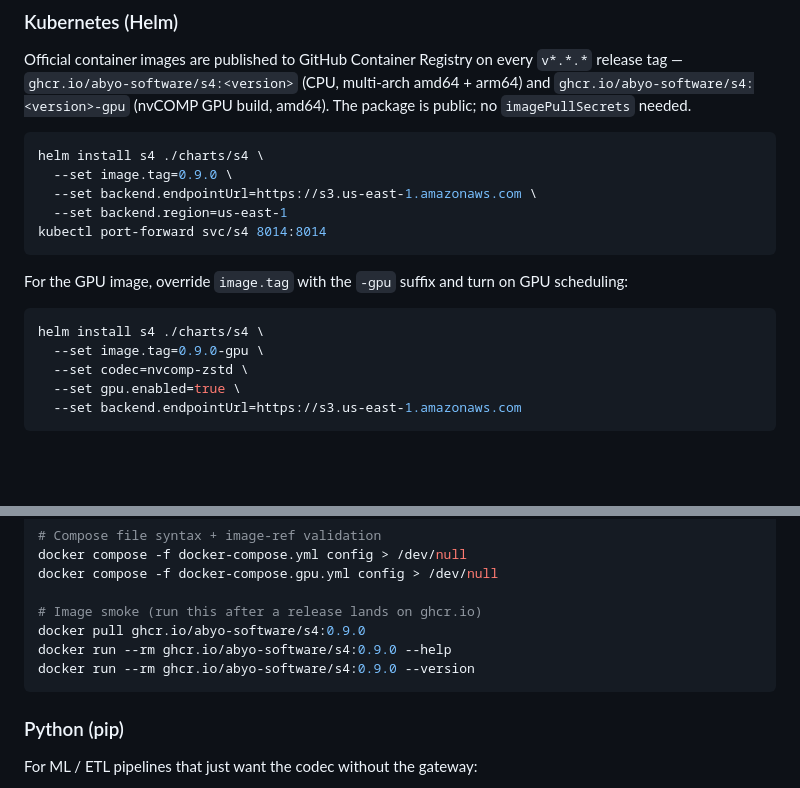
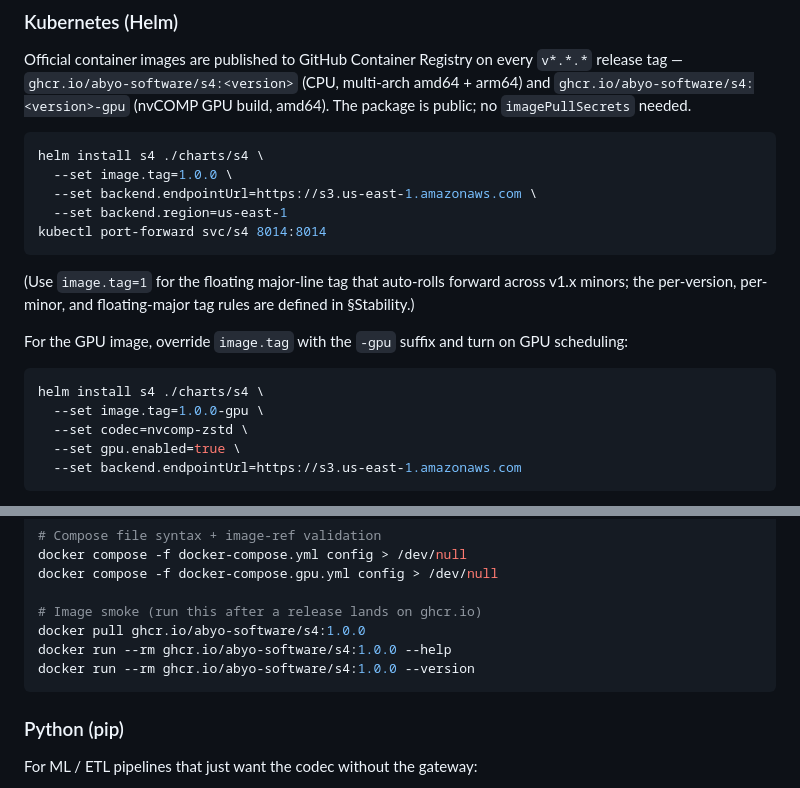
Before and after one commit to abyo-software/s4, a Markdown page: README.md, 2 parts joined by grey strips. Rendered like a GitHub page; blank space fills up the shorter version.

Commit message:
docs(post-v1.0): refresh image-tag examples 0.9.0 → 1.0.0
Round-8 Opus review caught that helm install + docker pull snippets
in §"Install via Docker / Helm" still cited image.tag=0.9.0 +
ghcr.io/abyo-software/s4:0.9.0. After the v1.0 cut, copy-pasting
these would pull a 2-version-old image and confuse first-time
v1.0 users.

Fixed 4 references:
- Line 256: `--set image.tag=0.9.0` → `1.0.0` + added a note
  pointing at the §Stability tag policy and `image.tag=1` as the
  floating major-line option.
- Line 267: `--set image.tag=0.9.0-gpu` → `1.0.0-gpu`.
- Lines 304-306: `docker pull/run ghcr.io/abyo-software/s4:0.9.0`
  → `:1.0.0`.

The 3 per-crate READMEs (crates/{s4-codec,s4-server,s4-config}/
README.md) are symlinks to this file so they inherit the fix
automatically; no separate edit needed.

Net: doc lag closed, image-tag examples match the v1.0 cut.
This is a post-cut docs commit on main; the v1.0.0-tagged
snapshot at af3c69b has the old tag examples, which is symmetric
with the rest of the v1.0 publish payload (crate READMEs uploaded
to crates.io are the v1.0.0 snapshot). Future post-v1.0 doc
refreshes can land on main without re-tagging.

````diff
--- a/README.md
+++ b/README.md
@@ -253,18 +253,22 @@ amd64). The package is public; no `imagePullSecrets` needed.
 
 ```bash
 helm install s4 ./charts/s4 \
-  --set image.tag=0.9.0 \
+  --set image.tag=1.0.0 \
   --set backend.endpointUrl=https://s3.us-east-1.amazonaws.com \
   --set backend.region=us-east-1
 kubectl port-forward svc/s4 8014:8014
 ```
+
+(Use `image.tag=1` for the floating major-line tag that auto-rolls forward
+across v1.x minors; the per-version, per-minor, and floating-major tag
+rules are defined in §Stability.)
 
 For the GPU image, override `image.tag` with the `-gpu` suffix and turn on
 GPU scheduling:
 
 ```bash
 helm install s4 ./charts/s4 \
-  --set image.tag=0.9.0-gpu \
+  --set image.tag=1.0.0-gpu \
   --set codec=nvcomp-zstd \
   --set gpu.enabled=true \
   --set backend.endpointUrl=https://s3.us-east-1.amazonaws.com
@@ -301,9 +305,9 @@ docker compose -f docker-compose.yml config > /dev/null
 docker compose -f docker-compose.gpu.yml config > /dev/null
 
 # Image smoke (run this after a release lands on ghcr.io)
-docker pull ghcr.io/abyo-software/s4:0.9.0
-docker run --rm ghcr.io/abyo-software/s4:0.9.0 --help
-docker run --rm ghcr.io/abyo-software/s4:0.9.0 --version
+docker pull ghcr.io/abyo-software/s4:1.0.0
+docker run --rm ghcr.io/abyo-software/s4:1.0.0 --help
+docker run --rm ghcr.io/abyo-software/s4:1.0.0 --version
 ```
 
 ### Python (pip)
````
